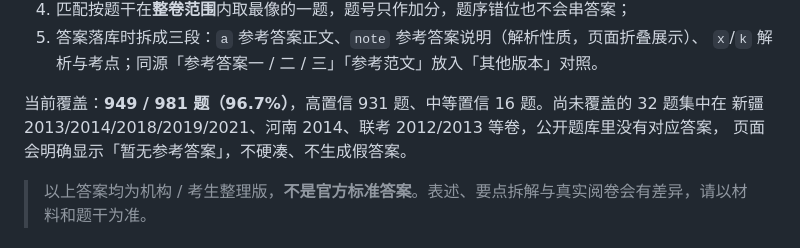
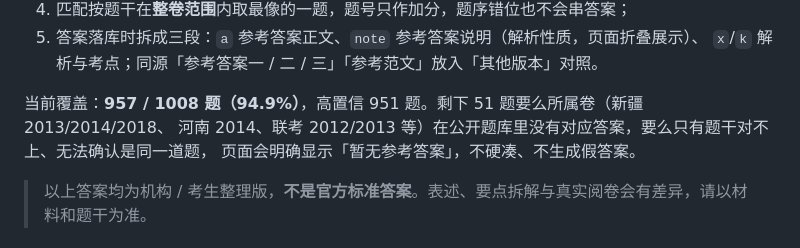
Before and after one commit to wanxing623-sketch/shenlun-study, a Markdown page: exams/DATA-SOURCE.md, the part around the change. GitHub-like rendering.

```diff
--- a/exams/DATA-SOURCE.md
+++ b/exams/DATA-SOURCE.md
@@ -37,8 +37,8 @@
 5. 答案落库时拆成三段：`a` 参考答案正文、`note` 参考答案说明（解析性质，页面折叠展示）、
    `x`/`k` 解析与考点；同源「参考答案一 / 二 / 三」「参考范文」放入「其他版本」对照。
 
-当前覆盖：**949 / 981 题（96.7%）**，高置信 931 题、中等置信 16 题。尚未覆盖的 32 题集中在
-新疆 2013/2014/2018/2019/2021、河南 2014、联考 2012/2013 等卷，公开题库里没有对应答案，
+当前覆盖：**957 / 1008 题（94.9%）**，高置信 951 题。剩下 51 题要么所属卷（新疆 2013/2014/2018、
+河南 2014、联考 2012/2013 等）在公开题库里没有对应答案，要么只有题干对不上、无法确认是同一道题，
 页面会明确显示「暂无参考答案」，不硬凑、不生成假答案。
 
 > 以上答案均为机构 / 考生整理版，**不是官方标准答案**。表述、要点拆解与真实阅卷会有差异，请以材料和题干为准。
```
Also changed, not shown: tools/answers/README.md (+4 -3 lines).
